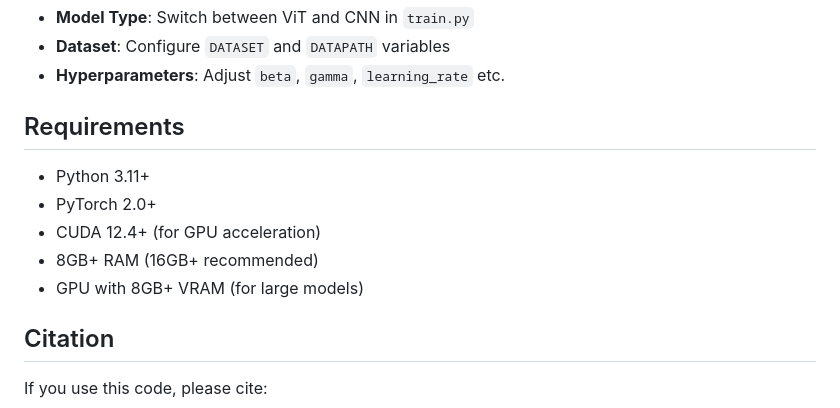
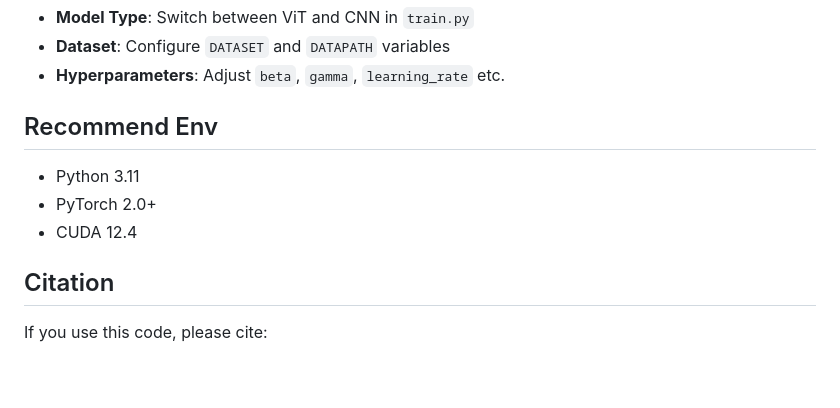
Before and after one commit to jl6017/GenMech, a Markdown page: README.md, the part around the change. GitHub-like rendering; blank space fills up the shorter version.

Commit message:
Revise requirements to recommend environment settings
Updated requirements

```diff
--- a/README.md
+++ b/README.md
@@ -92,12 +92,10 @@ python test/eval_plot.py
 - **Dataset**: Configure `DATASET` and `DATAPATH` variables
 - **Hyperparameters**: Adjust `beta`, `gamma`, `learning_rate` etc.
 
-## Requirements
-- Python 3.11+
+## Recommend Env
+- Python 3.11
 - PyTorch 2.0+
-- CUDA 12.4+ (for GPU acceleration)
-- 8GB+ RAM (16GB+ recommended)
-- GPU with 8GB+ VRAM (for large models)
+- CUDA 12.4
 
 ## Citation
 If you use this code, please cite:
```
